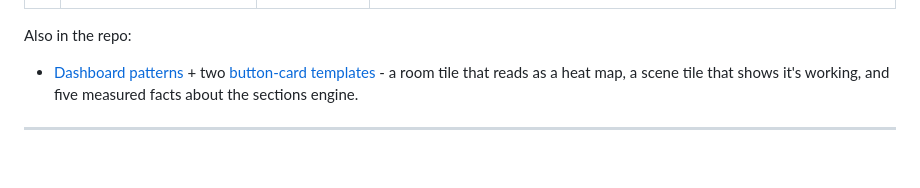
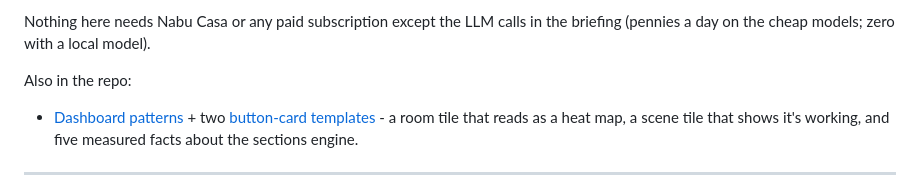
Before and after one commit to ohlemacherd/home-assistant-blueprints, a Markdown page: README.md, the part around one of its changes. GitHub-like rendering; blank space fills up the shorter version.

Commit message:
README: what each blueprint needs - hardware, core vs HACS integrations, cloud accounts, helpers, effort

```diff
--- a/README.md
+++ b/README.md
@@ -38,3 +58,5 @@ most people can use today; the bottom needs specific hardware.
+Nothing here needs Nabu Casa or any paid subscription except the LLM calls in
+the briefing (pennies a day on the cheap models; zero with a local model).
 
 Also in the repo:
 
```
Also changed, not shown: other parts of README.md (+20 -0 lines).
